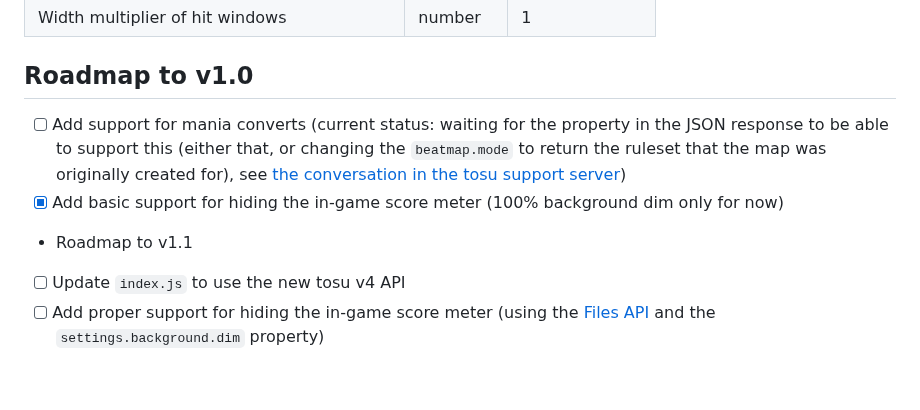
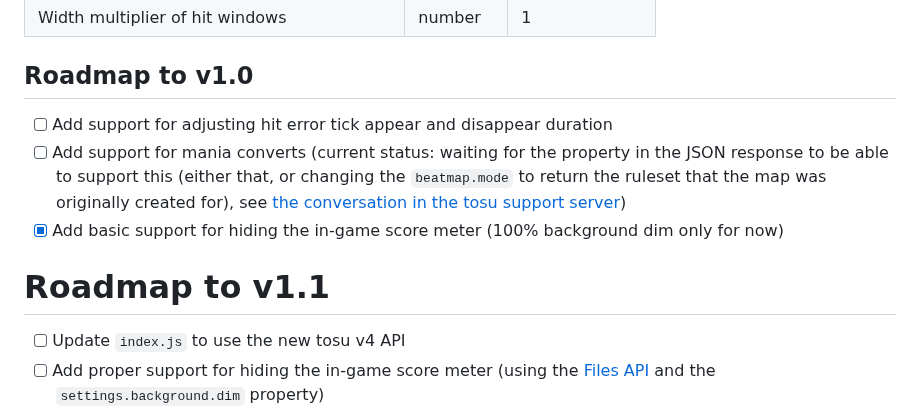
Before and after one commit to KapiWilq/HitErrorMeter, a Markdown page: README.md, the part around the change. Drawn GitHub-style; blank space fills up the shorter version.

```diff
--- a/README.md
+++ b/README.md
@@ -64,10 +64,11 @@
 | Width multiplier of hit windows            | number   | 1             |
 
 ## Roadmap to v1.0
+- [ ] Add support for adjusting hit error tick appear and disappear duration
 - [ ] Add support for mania converts (current status: waiting for the property in the JSON response to be able to support this (either that, or changing the `beatmap.mode` to return the ruleset that the map was originally created for), see [the conversation in the tosu support server](https://discord.com/channels/1056534107330445362/1185957776665628764/1302703274125824102))
 - [X] Add basic support for hiding the in-game score meter (100% background dim only for now)
 
-- Roadmap to v1.1
+# Roadmap to v1.1
 - [ ] Update `index.js` to use the new tosu v4 API
 - [ ] Add proper support for hiding the in-game score meter (using the [Files API](https://github.com/tosuapp/tosu/wiki#files-api) and the `settings.background.dim` property)
 - [ ] Stretch: Add support for StreamCompanion
```
